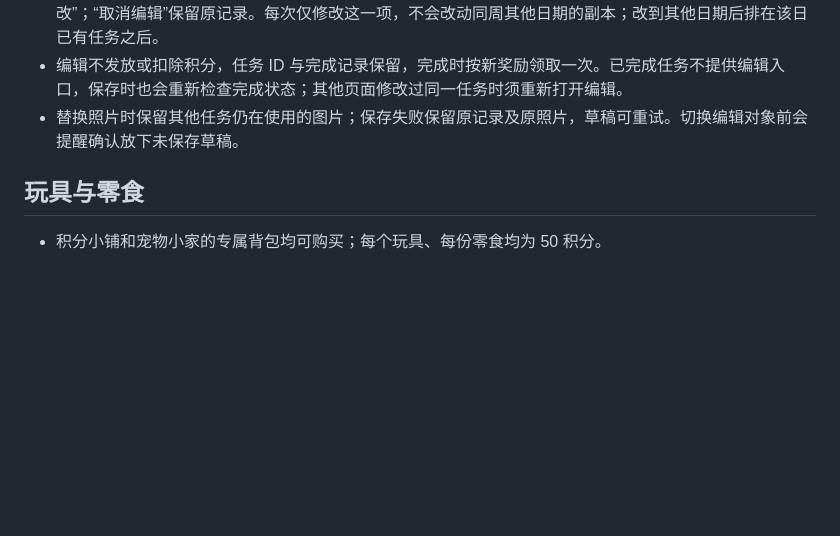
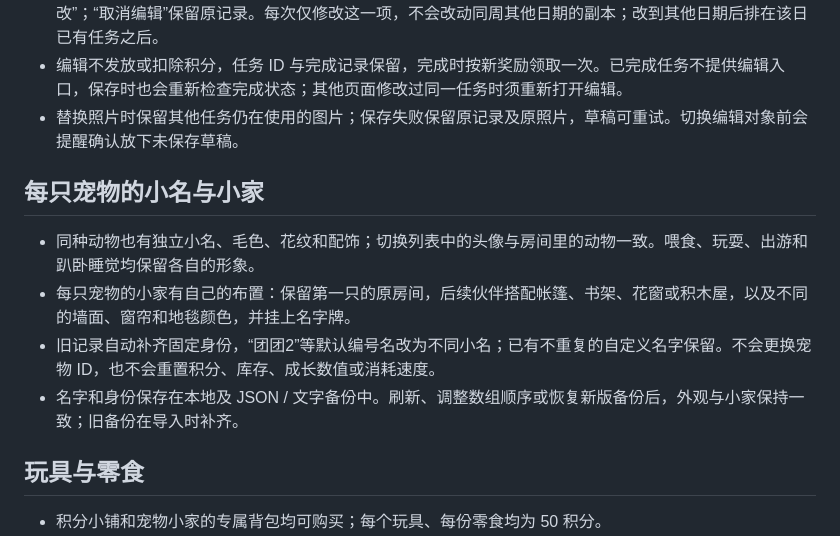
Before and after one commit to cai-caisf/homework-pet, a Markdown page: README.md, the part around the change. Drawn GitHub-style; blank space fills up the shorter version.

Commit message:
Document unique pet identities and backup preservation

```diff
--- a/README.md
+++ b/README.md
@@ -35,6 +35,13 @@
 - 未完成任务可点“编辑”，在下方表单修改内容、备注、积分、日期、可打卡时间段和参考照片，再点“保存修改”；“取消编辑”保留原记录。每次仅修改这一项，不会改动同周其他日期的副本；改到其他日期后排在该日已有任务之后。
 - 编辑不发放或扣除积分，任务 ID 与完成记录保留，完成时按新奖励领取一次。已完成任务不提供编辑入口，保存时也会重新检查完成状态；其他页面修改过同一任务时须重新打开编辑。
 - 替换照片时保留其他任务仍在使用的图片；保存失败保留原记录及原照片，草稿可重试。切换编辑对象前会提醒确认放下未保存草稿。
+
+## 每只宠物的小名与小家
+
+- 同种动物也有独立小名、毛色、花纹和配饰；切换列表中的头像与房间里的动物一致。喂食、玩耍、出游和趴卧睡觉均保留各自的形象。
+- 每只宠物的小家有自己的布置：保留第一只的原房间，后续伙伴搭配帐篷、书架、花窗或积木屋，以及不同的墙面、窗帘和地毯颜色，并挂上名字牌。
+- 旧记录自动补齐固定身份，“团团2”等默认编号名改为不同小名；已有不重复的自定义名字保留。不会更换宠物 ID，也不会重置积分、库存、成长数值或消耗速度。
+- 名字和身份保存在本地及 JSON / 文字备份中。刷新、调整数组顺序或恢复新版备份后，外观与小家保持一致；旧备份在导入时补齐。
 
 ## 玩具与零食
 
```
